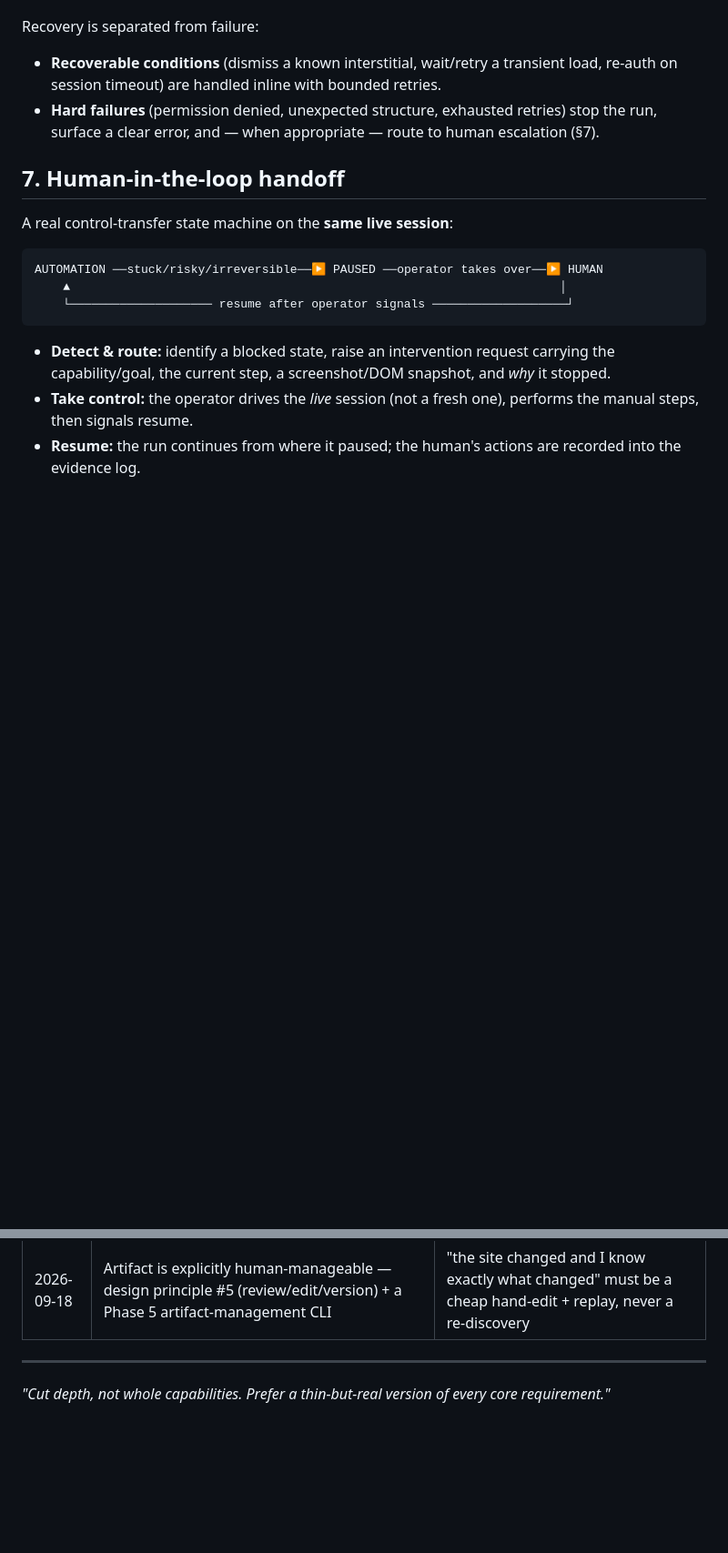
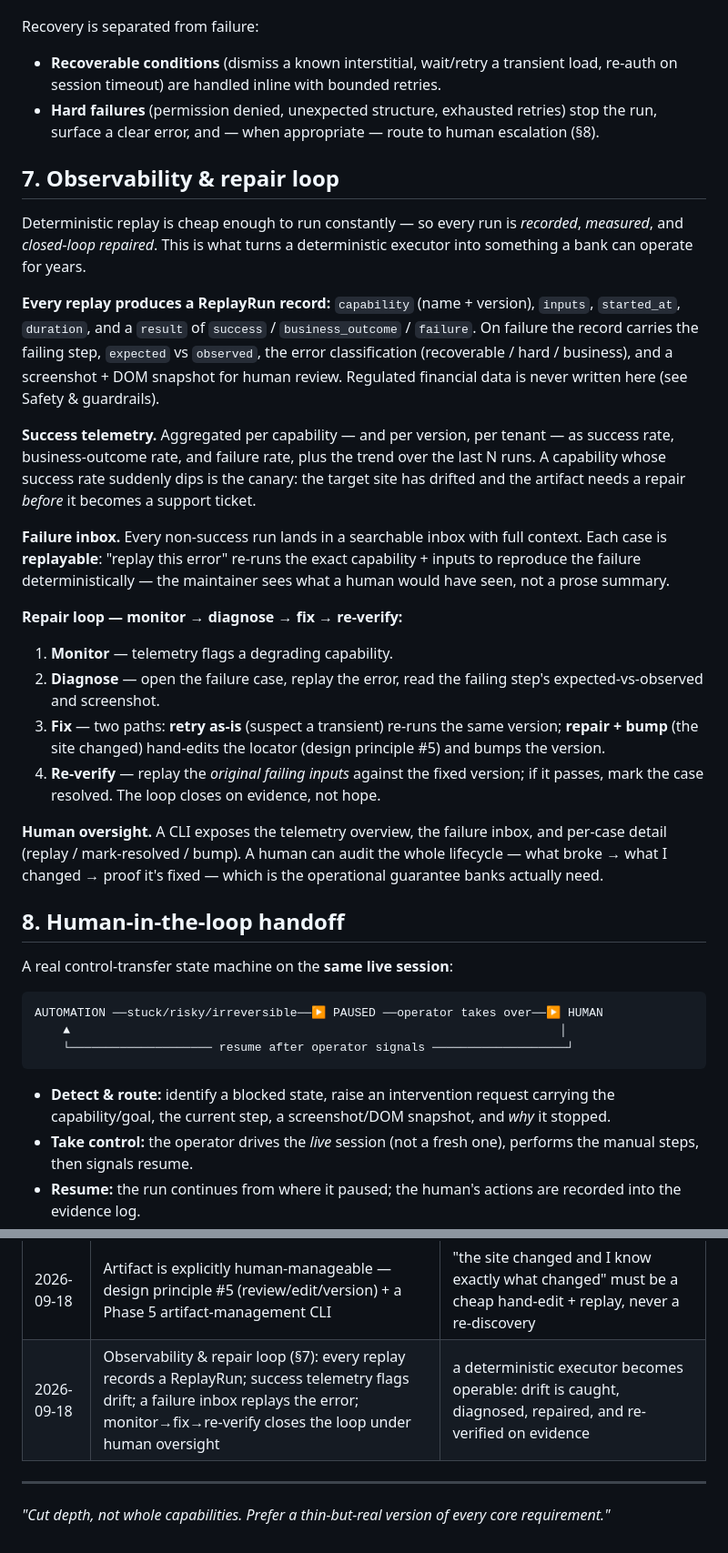
Before and after one commit to liudaxingtx/computer-use-automation, a Markdown page: DESIGN.md, 2 parts joined by grey strips. Shown at 91% size. Drawn GitHub-style; blank space fills up the shorter version.

Commit message:
docs: §7 observability & repair loop — ReplayRun record, success telemetry, failure inbox, monitor→fix→re-verify with human oversight

```diff
--- a/DESIGN.md
+++ b/DESIGN.md
@@ -146,9 +146,28 @@ The result contract has exactly three shapes:
 Recovery is separated from failure:
 
 - **Recoverable conditions** (dismiss a known interstitial, wait/retry a transient load, re-auth on session timeout) are handled inline with bounded retries.
-- **Hard failures** (permission denied, unexpected structure, exhausted retries) stop the run, surface a clear error, and — when appropriate — route to human escalation (§7).
+- **Hard failures** (permission denied, unexpected structure, exhausted retries) stop the run, surface a clear error, and — when appropriate — route to human escalation (§8).
 
-## 7. Human-in-the-loop handoff
+## 7. Observability & repair loop
+
+Deterministic replay is cheap enough to run constantly — so every run is *recorded*, *measured*, and *closed-loop repaired*. This is what turns a deterministic executor into something a bank can operate for years.
+
+**Every replay produces a ReplayRun record:** `capability` (name + version), `inputs`, `started_at`, `duration`, and a `result` of `success` / `business_outcome` / `failure`. On failure the record carries the failing step, `expected` vs `observed`, the error classification (recoverable / hard / business), and a screenshot + DOM snapshot for human review. Regulated financial data is never written here (see Safety & guardrails).
+
+**Success telemetry.** Aggregated per capability — and per version, per tenant — as success rate, business-outcome rate, and failure rate, plus the trend over the last N runs. A capability whose success rate suddenly dips is the canary: the target site has drifted and the artifact needs a repair *before* it becomes a support ticket.
+
+**Failure inbox.** Every non-success run lands in a searchable inbox with full context. Each case is **replayable**: "replay this error" re-runs the exact capability + inputs to reproduce the failure deterministically — the maintainer sees what a human would have seen, not a prose summary.
+
+**Repair loop — monitor → diagnose → fix → re-verify:**
+
+1. **Monitor** — telemetry flags a degrading capability.
+2. **Diagnose** — open the failure case, replay the error, read the failing step's expected-vs-observed and screenshot.
+3. **Fix** — two paths: **retry as-is** (suspect a transient) re-runs the same version; **repair + bump** (the site changed) hand-edits the locator (design principle #5) and bumps the version.
+4. **Re-verify** — replay the *original failing inputs* against the fixed version; if it passes, mark the case resolved. The loop closes on evidence, not hope.
+
+**Human oversight.** A CLI exposes the telemetry overview, the failure inbox, and per-case detail (replay / mark-resolved / bump). A human can audit the whole lifecycle — what broke → what I changed → proof it's fixed — which is the operational guarantee banks actually need.
+
+## 8. Human-in-the-loop handoff
 
 A real control-transfer state machine on the **same live session**:
 
@@ -201,6 +220,7 @@ The operator console is deliberately mocked, but the pause/cede/resume mechanism
 | 2026-09-17 | Phase 3 done: Pydantic `Capability` schema + `serialize` distills a discovery run; terminal markers (done/fail) are dropped, per-step assertion + locator reasoning recorded | typed / versioned / reviewable by construction |
 | 2026-09-17 | Legacy controls can have an empty accessible name (mock textbox has `name=""`) — artifact records role+name but replay needs a fallback chain (role ordinal / adjacent label) | surfaced as a concrete Phase 4 concern |
 | 2026-09-18 | Artifact is explicitly human-manageable — design principle #5 (review/edit/version) + a Phase 5 artifact-management CLI | "the site changed and I know exactly what changed" must be a cheap hand-edit + replay, never a re-discovery |
+| 2026-09-18 | Observability & repair loop (§7): every replay records a ReplayRun; success telemetry flags drift; a failure inbox replays the error; monitor→fix→re-verify closes the loop under human oversight | a deterministic executor becomes operable: drift is caught, diagnosed, repaired, and re-verified on evidence |
 
 ---
 
```
Also changed, not shown: other parts of DESIGN.md (+6 -6 lines), DESIGN.zh.md (+28 -8 lines).
